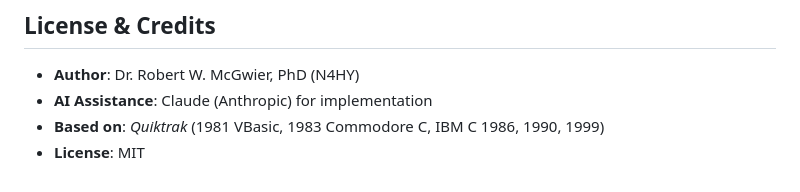
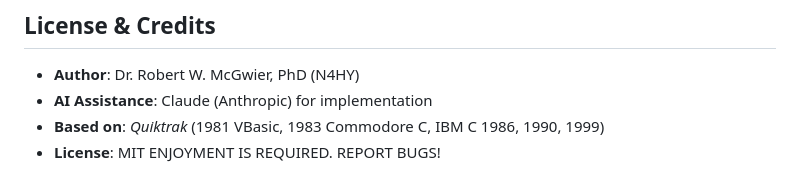
Before and after one commit to n4hy/VisibleEphemerisCPP, a Markdown page: README.md, the part around the change. Rendered like a GitHub page.

Commit message:
comments added

```diff
--- a/README.md
+++ b/README.md
@@ -276,3 +276,4 @@ Multiple groups can be combined: `--groupsel amateur,weather,stations`
 * **AI Assistance**: Claude (Anthropic) for implementation
 * **Based on**: *Quiktrak* (1981 VBasic, 1983 Commodore C, IBM C 1986, 1990, 1999)
 * **License**: MIT
+ENJOYMENT IS REQUIRED. REPORT BUGS!
```
